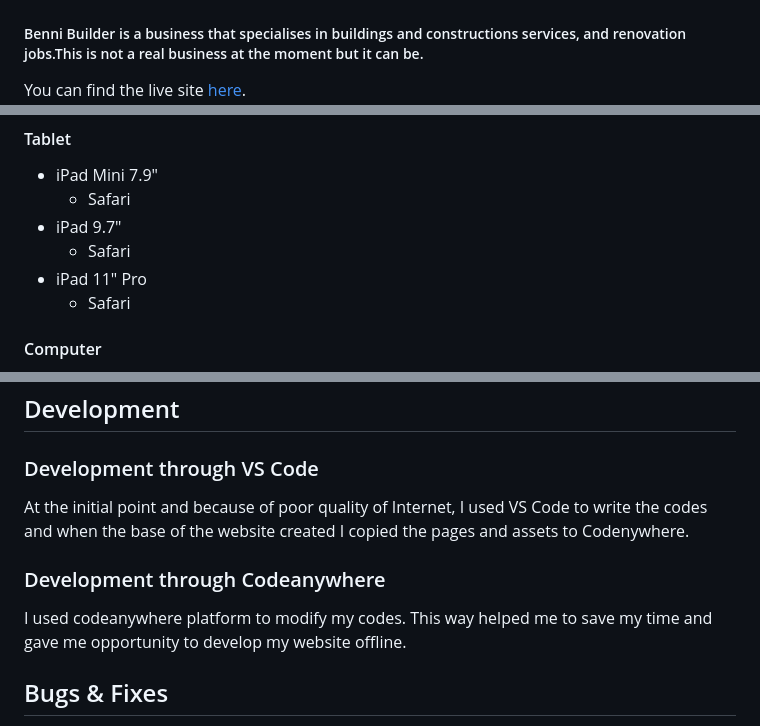
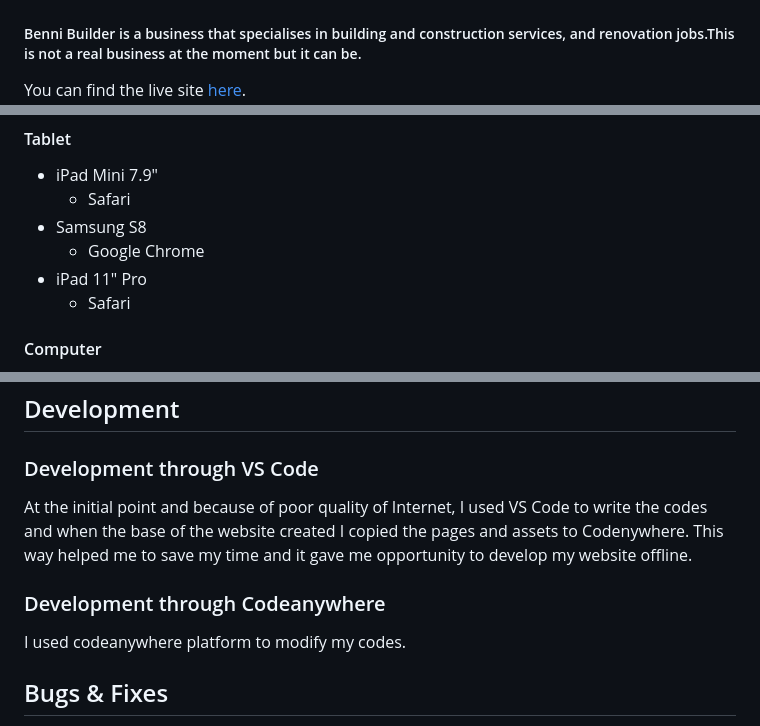
Before and after one commit to BENNI-GITHUB/project-01-Benni-Builder, a Markdown page: README.md, 3 parts joined by grey strips. Drawn GitHub-style.

```diff
--- a/README.md
+++ b/README.md
@@ -1,6 +1,6 @@
 # Benni Builder website
 ![Benni Builder logo](https://github.com/BENNI-GITHUB/project-01-Benni-Builder/blob/main/assets/framework/logo_s.jpg)
-##### Benni Builder is a business that specialises in buildings and constructions services, and renovation jobs.This is not a real business at the moment but it can be.
+##### Benni Builder is a business that specialises in building and construction services, and renovation jobs.This is not a real business at the moment but it can be.
 
 You can find the live site [here](https://benni-github.github.io/project-01-Benni-Builder/).
 ![Mock up of site on various screens](https://github.com/BENNI-GITHUB/project-01-Benni-Builder/blob/main/assets/framework/responsive.png)
@@ -98,8 +98,8 @@ Through devices that I have at home/readily available to me, I was able to conti
 #### Tablet
   * iPad Mini 7.9"
     * Safari
-  * iPad 9.7"
-    * Safari
+  * Samsung S8
+    * Google Chrome
   * iPad 11" Pro
     * Safari
 #### Computer
@@ -128,12 +128,10 @@ One of the most helpful ways for me to test throughout his projects was to have
 ## Development
 
 ### Development through VS Code
-At the initial point and because of poor quality of Internet, I used VS Code to write the codes and when the base of the website created I copied the pages and assets to Codenywhere.
+At the initial point and because of poor quality of Internet, I used VS Code to write the codes and when the base of the website created I copied the pages and assets to Codenywhere. This way helped me to save my time and it gave me opportunity to develop my website offline.
 
 ### Development through Codeanywhere
 I used codeanywhere platform to modify my codes.
-This way helped me to save my time and gave me opportunity to develop my website offline.
-
 
 ## Bugs & Fixes
 * Videos were not opened and the first time.
```
Also changed, not shown: other parts of README.md (+3 -3 lines).
